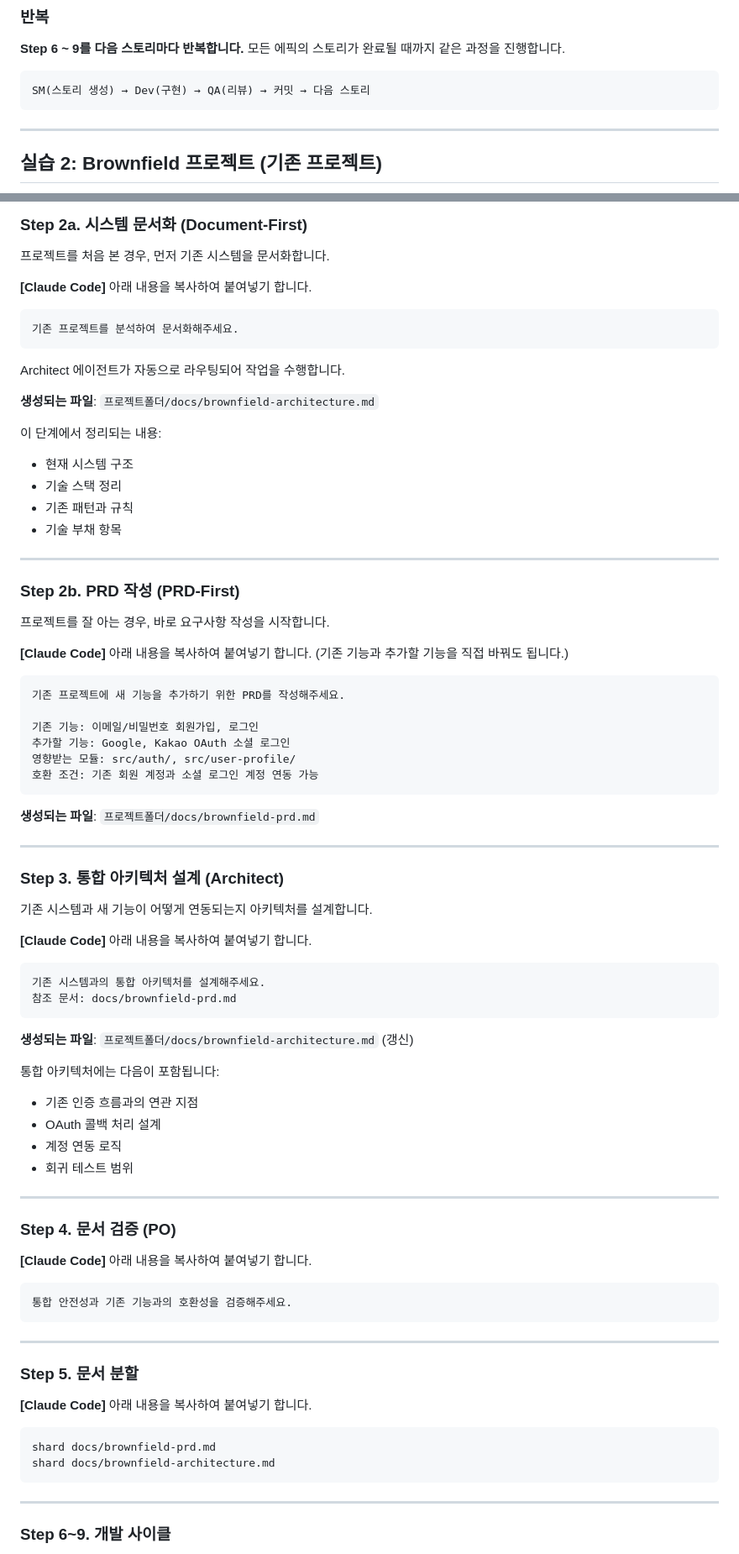
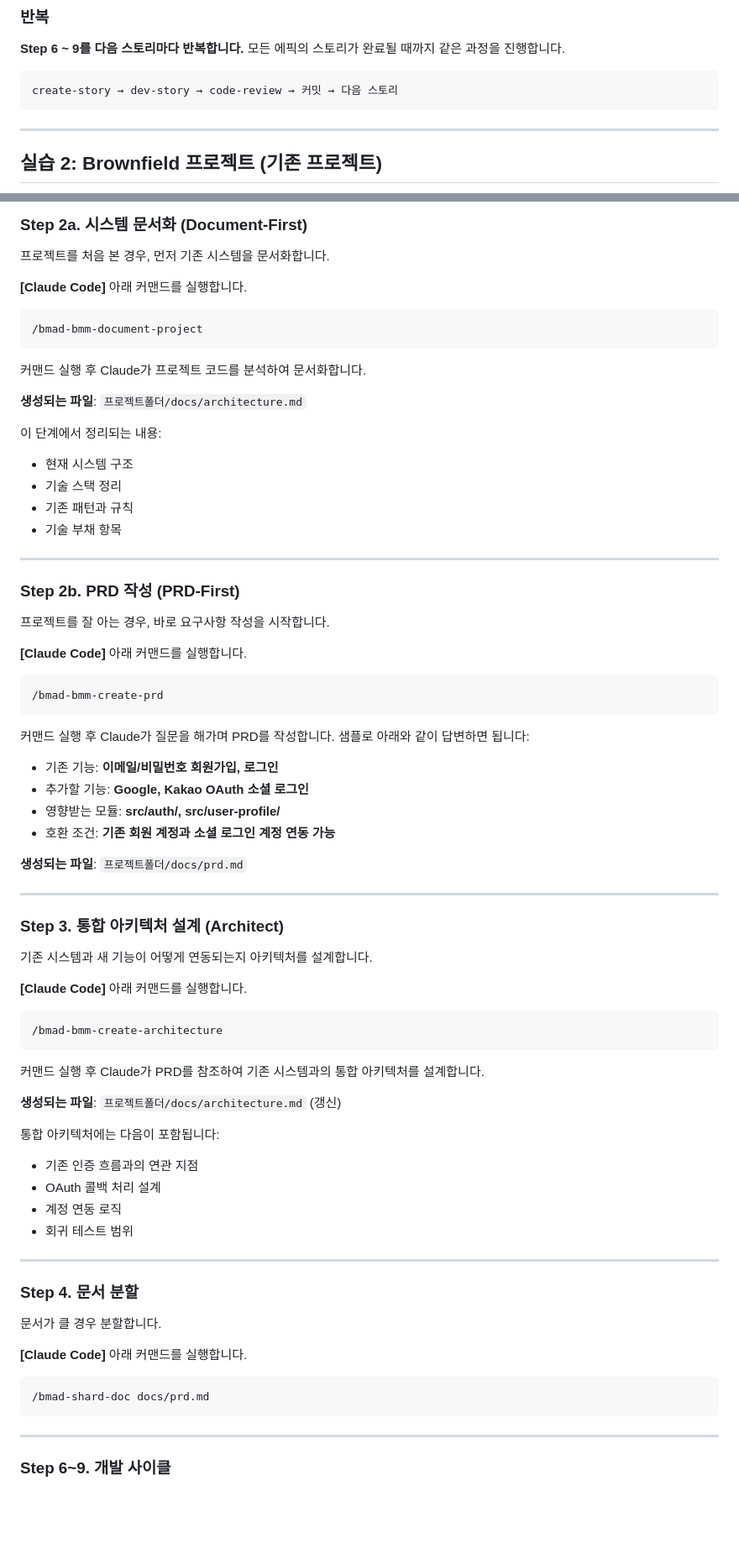
Before and after one commit to nicejongwoo/claude-code-mastery, a Markdown page: docs/07-bmad-guide.md, 2 parts joined by grey strips. Shown at 84% size. Rendered like a GitHub page; blank space fills up the shorter version.

````diff
--- a/docs/07-bmad-guide.md
+++ b/docs/07-bmad-guide.md
@@ -409,7 +376,7 @@ git push
 모든 에픽의 스토리가 완료될 때까지 같은 과정을 진행합니다.
 
 ```
-SM(스토리 생성) → Dev(구현) → QA(리뷰) → 커밋 → 다음 스토리
+create-story → dev-story → code-review → 커밋 → 다음 스토리
 ```
 
 ---
@@ -455,15 +422,15 @@ npx bmad-method flatten
 
 프로젝트를 처음 본 경우, 먼저 기존 시스템을 문서화합니다.
 
-**[Claude Code]** 아래 내용을 복사하여 붙여넣기 합니다.
+**[Claude Code]** 아래 커맨드를 실행합니다.
 
 ```
-기존 프로젝트를 분석하여 문서화해주세요.
+/bmad-bmm-document-project
 ```
 
-Architect 에이전트가 자동으로 라우팅되어 작업을 수행합니다.
+커맨드 실행 후 Claude가 프로젝트 코드를 분석하여 문서화합니다.
 
-**생성되는 파일**: `프로젝트폴더/docs/brownfield-architecture.md`
+**생성되는 파일**: `프로젝트폴더/docs/architecture.md`
 
 이 단계에서 정리되는 내용:
 - 현재 시스템 구조
@@ -477,19 +444,21 @@ Architect 에이전트가 자동으로 라우팅되어 작업을 수행합니다
 
 프로젝트를 잘 아는 경우, 바로 요구사항 작성을 시작합니다.
 
-**[Claude Code]** 아래 내용을 복사하여 붙여넣기 합니다.
-(기존 기능과 추가할 기능을 직접 바꿔도 됩니다.)
+**[Claude Code]** 아래 커맨드를 실행합니다.
 
 ```
-기존 프로젝트에 새 기능을 추가하기 위한 PRD를 작성해주세요.
-
-기존 기능: 이메일/비밀번호 회원가입, 로그인
-추가할 기능: Google, Kakao OAuth 소셜 로그인
-영향받는 모듈: src/auth/, src/user-profile/
-호환 조건: 기존 회원 계정과 소셜 로그인 계정 연동 가능
+/bmad-bmm-create-prd
 ```
 
-**생성되는 파일**: `프로젝트폴더/docs/brownfield-prd.md`
+커맨드 실행 후 Claude가 질문을 해가며 PRD를 작성합니다.
+샘플로 아래와 같이 답변하면 됩니다:
+
+- 기존 기능: **이메일/비밀번호 회원가입, 로그인**
+- 추가할 기능: **Google, Kakao OAuth 소셜 로그인**
+- 영향받는 모듈: **src/auth/, src/user-profile/**
+- 호환 조건: **기존 회원 계정과 소셜 로그인 계정 연동 가능**
+
+**생성되는 파일**: `프로젝트폴더/docs/prd.md`
 
 ---
 
@@ -497,14 +466,15 @@ Architect 에이전트가 자동으로 라우팅되어 작업을 수행합니다
 
 기존 시스템과 새 기능이 어떻게 연동되는지 아키텍처를 설계합니다.
 
-**[Claude Code]** 아래 내용을 복사하여 붙여넣기 합니다.
+**[Claude Code]** 아래 커맨드를 실행합니다.
 
 ```
-기존 시스템과의 통합 아키텍처를 설계해주세요.
-참조 문서: docs/brownfield-prd.md
+/bmad-bmm-create-architecture
 ```
 
-**생성되는 파일**: `프로젝트폴더/docs/brownfield-architecture.md` (갱신)
+커맨드 실행 후 Claude가 PRD를 참조하여 기존 시스템과의 통합 아키텍처를 설계합니다.
+
+**생성되는 파일**: `프로젝트폴더/docs/architecture.md` (갱신)
 
 통합 아키텍처에는 다음이 포함됩니다:
 - 기존 인증 흐름과의 연관 지점
@@ -514,23 +484,14 @@ Architect 에이전트가 자동으로 라우팅되어 작업을 수행합니다
 
 ---
 
-### Step 4. 문서 검증 (PO)
+### Step 4. 문서 분할
 
-**[Claude Code]** 아래 내용을 복사하여 붙여넣기 합니다.
+문서가 클 경우 분할합니다.
+
+**[Claude Code]** 아래 커맨드를 실행합니다.
 
 ```
-통합 안전성과 기존 기능과의 호환성을 검증해주세요.
-```
-
----
-
-### Step 5. 문서 분할
-
-**[Claude Code]** 아래 내용을 복사하여 붙여넣기 합니다.
-
-```
-shard docs/brownfield-prd.md
-shard docs/brownfield-architecture.md
+/bmad-shard-doc docs/prd.md
 ```
 
 ---
````
Also changed, not shown: other parts of docs/07-bmad-guide.md (+88 -124 lines).
